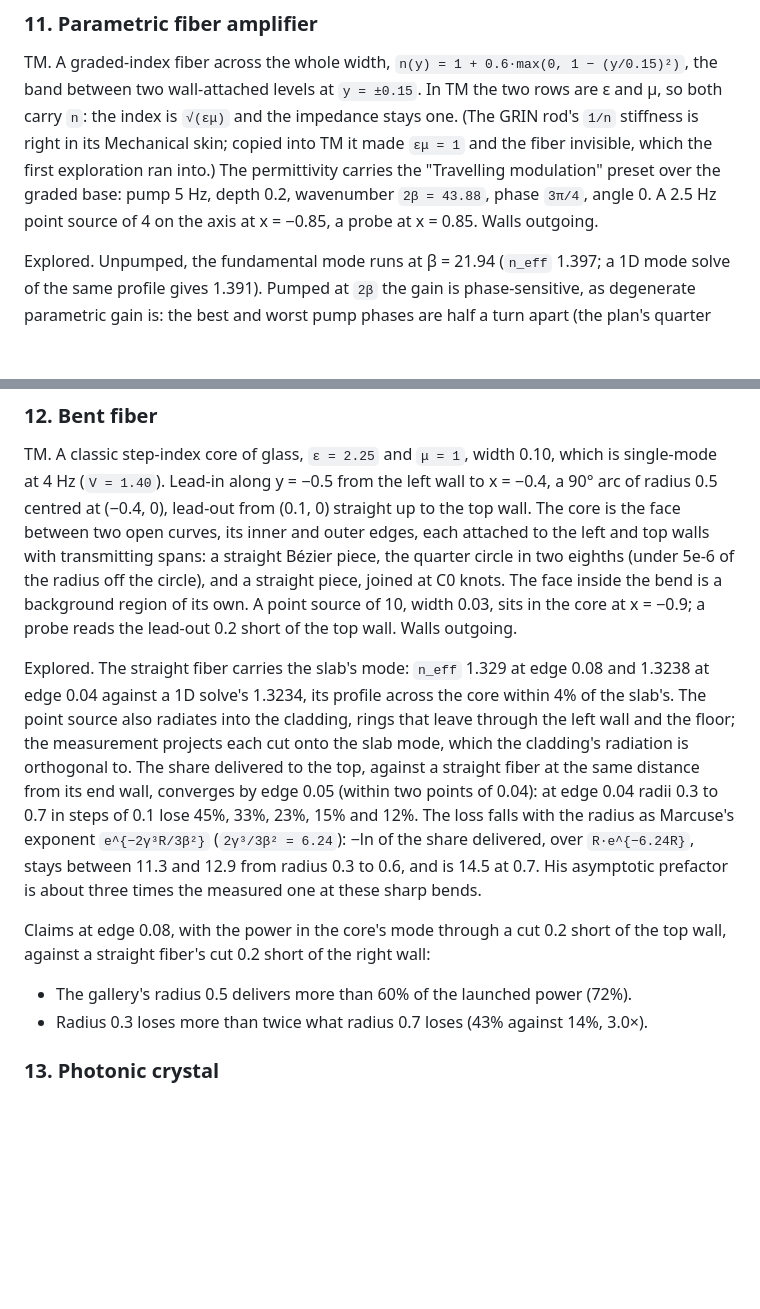
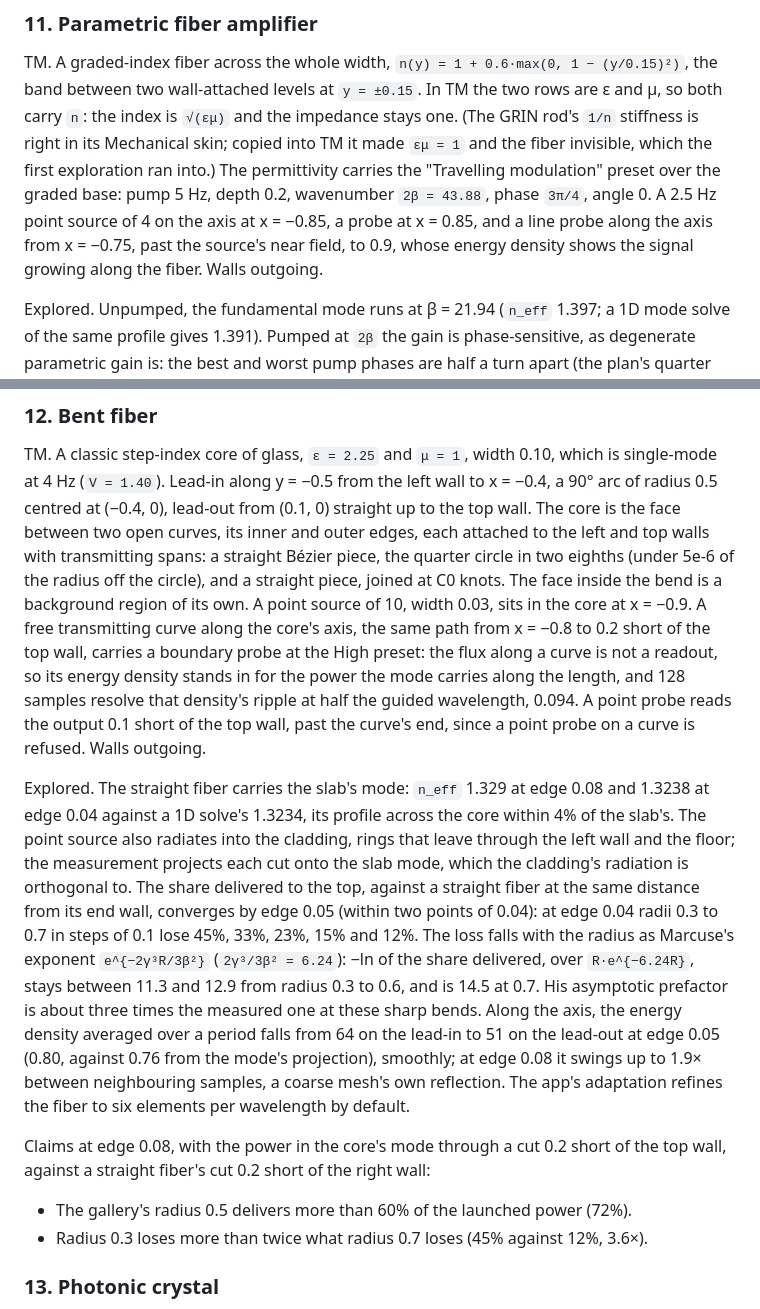
Before and after one commit to DmitriyNE/funfern, a Markdown page: docs/spikes/funfern-gallery-plan.md, 2 parts joined by grey strips. Drawn GitHub-style; blank space fills up the shorter version.

Commit message:
Note the fibers' probes in the gallery plan

```diff
--- a/docs/spikes/funfern-gallery-plan.md
+++ b/docs/spikes/funfern-gallery-plan.md
@@ -316,7 +316,9 @@ Mechanical skin; copied into TM it made `εμ = 1` and the fiber invisible,
 which the first exploration ran into.) The permittivity carries the
 "Travelling modulation" preset over the graded base: pump 5 Hz, depth 0.2,
 wavenumber `2β = 43.88`, phase `3π/4`, angle 0. A 2.5 Hz point source of 4 on
-the axis at x = −0.85, a probe at x = 0.85. Walls outgoing.
+the axis at x = −0.85, a probe at x = 0.85, and a line probe along the axis
+from x = −0.75, past the source's near field, to 0.9, whose energy density
+shows the signal growing along the fiber. Walls outgoing.
 
 Explored. Unpumped, the fundamental mode runs at β = 21.94 (`n_eff` 1.397;
 a 1D mode solve of the same profile gives 1.391). Pumped at `2β` the gain is
@@ -349,8 +351,13 @@ walls with transmitting spans: a straight Bézier piece, the quarter circle
 in two eighths (under 5e-6 of the radius off the circle), and a straight
 piece, joined at C0 knots. The face inside the bend is a background region
 of its own. A point source of 10, width 0.03, sits in the core at
-x = −0.9; a probe reads the lead-out 0.2 short of the top wall. Walls
-outgoing.
+x = −0.9. A free transmitting curve along the core's axis, the same path
+from x = −0.8 to 0.2 short of the top wall, carries a boundary probe at the
+High preset: the flux along a curve is not a readout, so its energy density
+stands in for the power the mode carries along the length, and 128 samples
+resolve that density's ripple at half the guided wavelength, 0.094. A point
+probe reads the output 0.1 short of the top wall, past the curve's end,
+since a point probe on a curve is refused. Walls outgoing.
 
 Explored. The straight fiber carries the slab's mode: `n_eff` 1.329 at
 edge 0.08 and 1.3238 at edge 0.04 against a 1D solve's 1.3234, its profile
@@ -364,7 +371,12 @@ straight fiber at the same distance from its end wall, converges by edge
 Marcuse's exponent `e^{−2γ³R/3β²}` (`2γ³/3β² = 6.24`): −ln of the share
 delivered, over `R·e^{−6.24R}`, stays between 11.3 and 12.9 from radius 0.3
 to 0.6, and is 14.5 at 0.7. His asymptotic prefactor is about three times
-the measured one at these sharp bends.
+the measured one at these sharp bends. Along the axis, the energy density
+averaged over a period falls from 64 on the lead-in to 51 on the lead-out
+at edge 0.05 (0.80, against 0.76 from the mode's projection), smoothly; at
+edge 0.08 it swings up to 1.9× between neighbouring samples, a coarse
+mesh's own reflection. The app's adaptation refines the fiber to six
+elements per wavelength by default.
 
 Claims at edge 0.08, with the power in the core's mode through a cut 0.2
 short of the top wall, against a straight fiber's cut 0.2 short of the
@@ -372,8 +384,8 @@ right wall:
 
 - The gallery's radius 0.5 delivers more than 60% of the launched power
   (72%).
-- Radius 0.3 loses more than twice what radius 0.7 loses (43% against 14%,
-  3.0×).
+- Radius 0.3 loses more than twice what radius 0.7 loses (45% against 12%,
+  3.6×).
 
 ### 13. Photonic crystal
 
```
